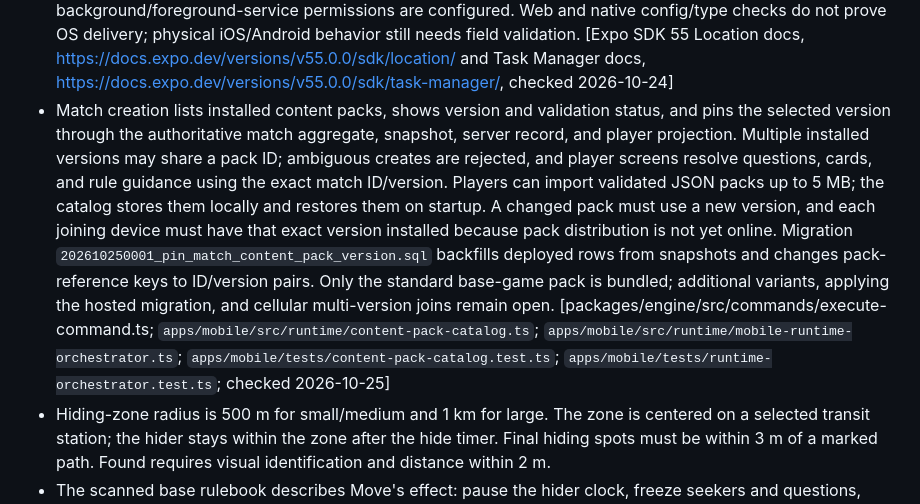
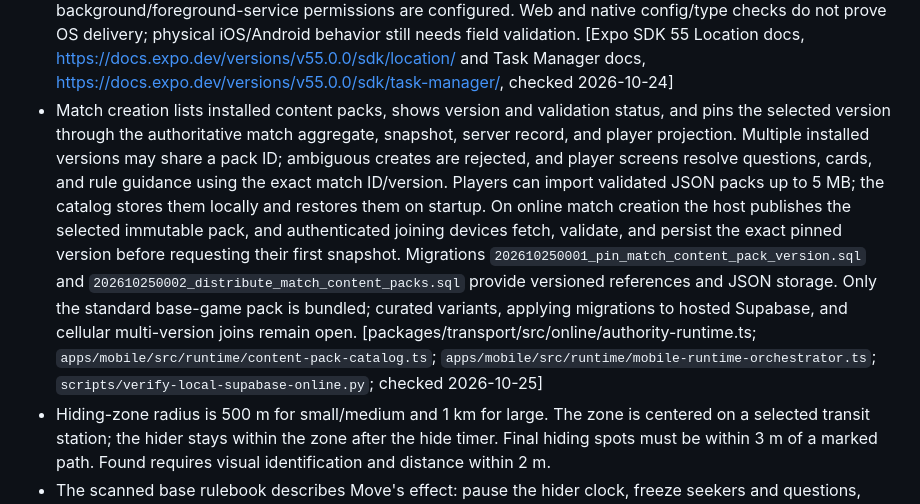
Before and after one commit to Vojta7022/Jet-Lag-The-Game, a Markdown page: knowledge/rules-and-station-map-implementation.md, the part around the change. Rendered like a GitHub page.

Commit message:
Document online content pack delivery

```diff
--- a/knowledge/rules-and-station-map-implementation.md
+++ b/knowledge/rules-and-station-map-implementation.md
@@ -34,7 +34,7 @@ Update 2026-10-25: Coastline Measuring now has an automatic path for OSM `natura
 - All 24 standard curse cards now carry a separate rulebook clarification field with the printed source page. The card detail UI displays these alongside the workbook card effect, including definitions and edge cases for Bridge Troll, U-Turn, Urban Explorer, Lemon Phylactery, Water Weight, Jammed Door, Ransom Note, and the other physical challenges. This makes the adjudication instructions visible without claiming those real-world challenges are automatically verified. [base rulebook scan, printed pp. 48–57; `tests/importer/importer.test.ts`; `apps/mobile/tests/cards-guidance.test.ts`, checked 2026-10-24]
 - Urban Explorer now enforces its printed location restriction in-app: each seeker reports whether they are on transit or at a station platform/building, question acceptance waits for every seeker to confirm a clear status, and the status resets when the hider rotates. Reports remain physical-world attestations. [base rulebook scan, printed p. 56; `tests/engine/cards.test.ts`, checked 2026-10-25]
 - Each player can explicitly grant background GPS permission for an active match. Expo Task Manager is defined at the router entry point; background fixes publish through the active location handler or queue locally under a match/recipient scope for recovery after a JS restart. iOS background mode and Android background/foreground-service permissions are configured. Web and native config/type checks do not prove OS delivery; physical iOS/Android behavior still needs field validation. [Expo SDK 55 Location docs, https://docs.expo.dev/versions/v55.0.0/sdk/location/ and Task Manager docs, https://docs.expo.dev/versions/v55.0.0/sdk/task-manager/, checked 2026-10-24]
-- Match creation lists installed content packs, shows version and validation status, and pins the selected version through the authoritative match aggregate, snapshot, server record, and player projection. Multiple installed versions may share a pack ID; ambiguous creates are rejected, and player screens resolve questions, cards, and rule guidance using the exact match ID/version. Players can import validated JSON packs up to 5 MB; the catalog stores them locally and restores them on startup. A changed pack must use a new version, and each joining device must have that exact version installed because pack distribution is not yet online. Migration `202610250001_pin_match_content_pack_version.sql` backfills deployed rows from snapshots and changes pack-reference keys to ID/version pairs. Only the standard base-game pack is bundled; additional variants, applying the hosted migration, and cellular multi-version joins remain open. [packages/engine/src/commands/execute-command.ts; `apps/mobile/src/runtime/content-pack-catalog.ts`; `apps/mobile/src/runtime/mobile-runtime-orchestrator.ts`; `apps/mobile/tests/content-pack-catalog.test.ts`; `apps/mobile/tests/runtime-orchestrator.test.ts`; checked 2026-10-25]
+- Match creation lists installed content packs, shows version and validation status, and pins the selected version through the authoritative match aggregate, snapshot, server record, and player projection. Multiple installed versions may share a pack ID; ambiguous creates are rejected, and player screens resolve questions, cards, and rule guidance using the exact match ID/version. Players can import validated JSON packs up to 5 MB; the catalog stores them locally and restores them on startup. On online match creation the host publishes the selected immutable pack, and authenticated joining devices fetch, validate, and persist the exact pinned version before requesting their first snapshot. Migrations `202610250001_pin_match_content_pack_version.sql` and `202610250002_distribute_match_content_packs.sql` provide versioned references and JSON storage. Only the standard base-game pack is bundled; curated variants, applying migrations to hosted Supabase, and cellular multi-version joins remain open. [packages/transport/src/online/authority-runtime.ts; `apps/mobile/src/runtime/content-pack-catalog.ts`; `apps/mobile/src/runtime/mobile-runtime-orchestrator.ts`; `scripts/verify-local-supabase-online.py`; checked 2026-10-25]
 - Hiding-zone radius is 500 m for small/medium and 1 km for large. The zone is centered on a selected transit station; the hider stays within the zone after the hide timer. Final hiding spots must be within 3 m of a marked path. Found requires visual identification and distance within 2 m.
 - The scanned base rulebook describes Move's effect: pause the hider clock, freeze seekers and questions, move by valid transit to a new station-centered zone, discard the whole hand, reveal the original station, then resume; it cannot be used after endgame begins. The engine opens a Move window, blocks seeker movement/questions, immediately discards the hider's other hand cards, reveals the origin station to seekers without revealing the hider's location, permits hider-only relocation, requires a different in-boundary station and arrival before closing, enforces the sourced 10/20/60-minute scale timer, and excludes the window from survival scoring. The mobile map shows the remaining timer and requires a fresh device GPS fix within 100 m to confirm arrival. Duration provenance points to the community card transcription because the scan/workbook omit these values. [base rulebook scan, p. 26; https://jetlag.naenae.cat/, checked 2026-10-24]
 
```
